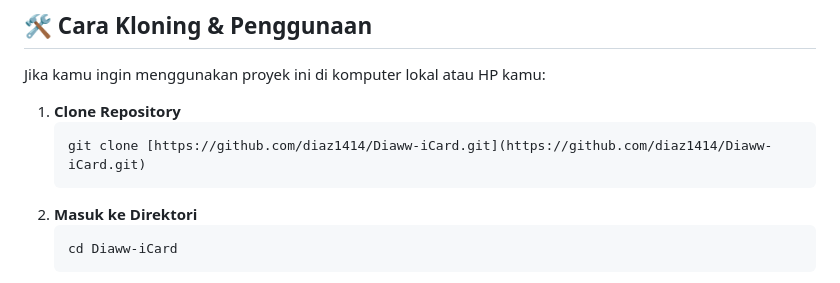
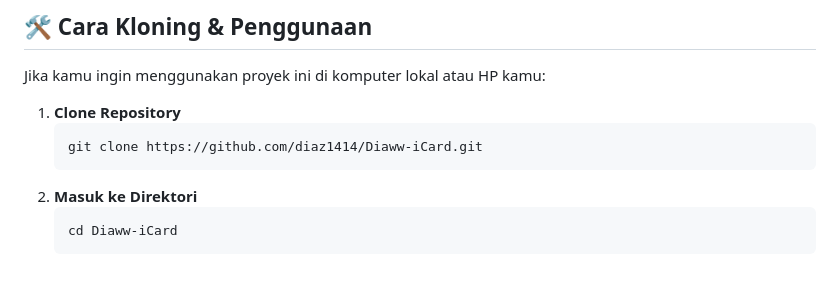
Before and after one commit to diaz1414/Diaww-iCard, a Markdown page: README.md, the part around the change. Rendered like a GitHub page.

Commit message:
fix: Correct the `git clone` command URL format in README.md.

````diff
--- a/README.md
+++ b/README.md
@@ -44,7 +44,7 @@ Jika kamu ingin menggunakan proyek ini di komputer lokal atau HP kamu:
 
 1.  **Clone Repository**
     ```bash
-    git clone [https://github.com/diaz1414/Diaww-iCard.git](https://github.com/diaz1414/Diaww-iCard.git)
+    git clone https://github.com/diaz1414/Diaww-iCard.git
     ```
 2.  **Masuk ke Direktori**
     ```bash
````
